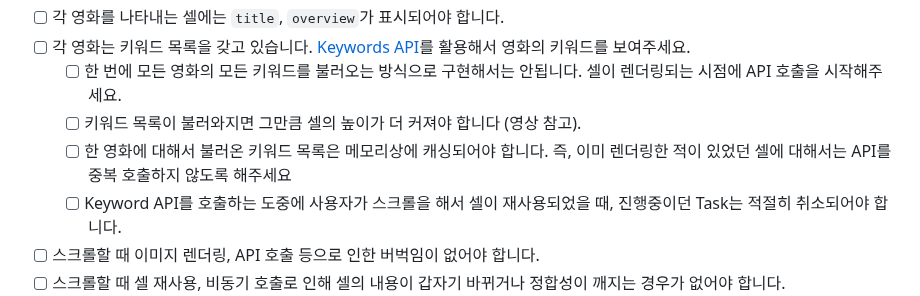
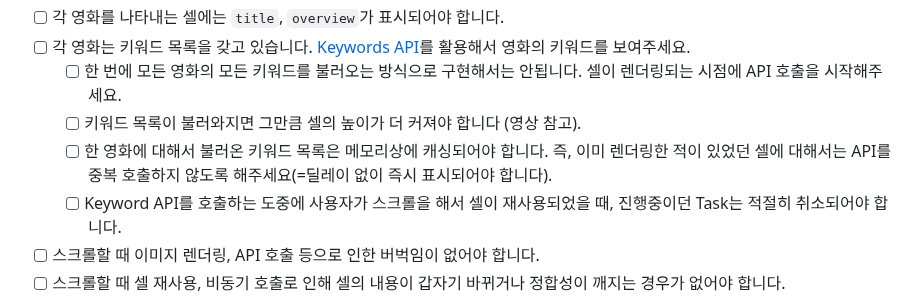
Before and after one commit to wafflestudio/seminar-2023, a Markdown page: ios/seminar2/assignment2.md, the part around one of its changes. Rendered like a GitHub page.

```diff
--- a/ios/seminar2/assignment2.md
+++ b/ios/seminar2/assignment2.md
@@ -25,7 +25,7 @@ Seminar2 Assignment
 - [ ] 각 영화는 키워드 목록을 갖고 있습니다. [Keywords API](https://developer.themoviedb.org/reference/movie-keywords)를 활용해서 영화의 키워드를 보여주세요.
   - [ ] 한 번에 모든 영화의 모든 키워드를 불러오는 방식으로 구현해서는 안됩니다. 셀이 렌더링되는 시점에 API 호출을 시작해주세요.
   - [ ] 키워드 목록이 불러와지면 그만큼 셀의 높이가 더 커져야 합니다 (영상 참고).
-  - [ ] 한 영화에 대해서 불러온 키워드 목록은 메모리상에 캐싱되어야 합니다. 즉, 이미 렌더링한 적이 있었던 셀에 대해서는 API를 중복 호출하지 않도록 해주세요
+  - [ ] 한 영화에 대해서 불러온 키워드 목록은 메모리상에 캐싱되어야 합니다. 즉, 이미 렌더링한 적이 있었던 셀에 대해서는 API를 중복 호출하지 않도록 해주세요(=딜레이 없이 즉시 표시되어야 합니다).
   - [ ] Keyword API를 호출하는 도중에 사용자가 스크롤을 해서 셀이 재사용되었을 때, 진행중이던 Task는 적절히 취소되어야 합니다.
 - [ ] 스크롤할 때 이미지 렌더링, API 호출 등으로 인한 버벅임이 없어야 합니다.
 - [ ] 스크롤할 때 셀 재사용, 비동기 호출로 인해 셀의 내용이 갑자기 바뀌거나 정합성이 깨지는 경우가 없어야 합니다.
```
Also changed, not shown: other parts of ios/seminar2/assignment2.md (+1 -1 lines).
